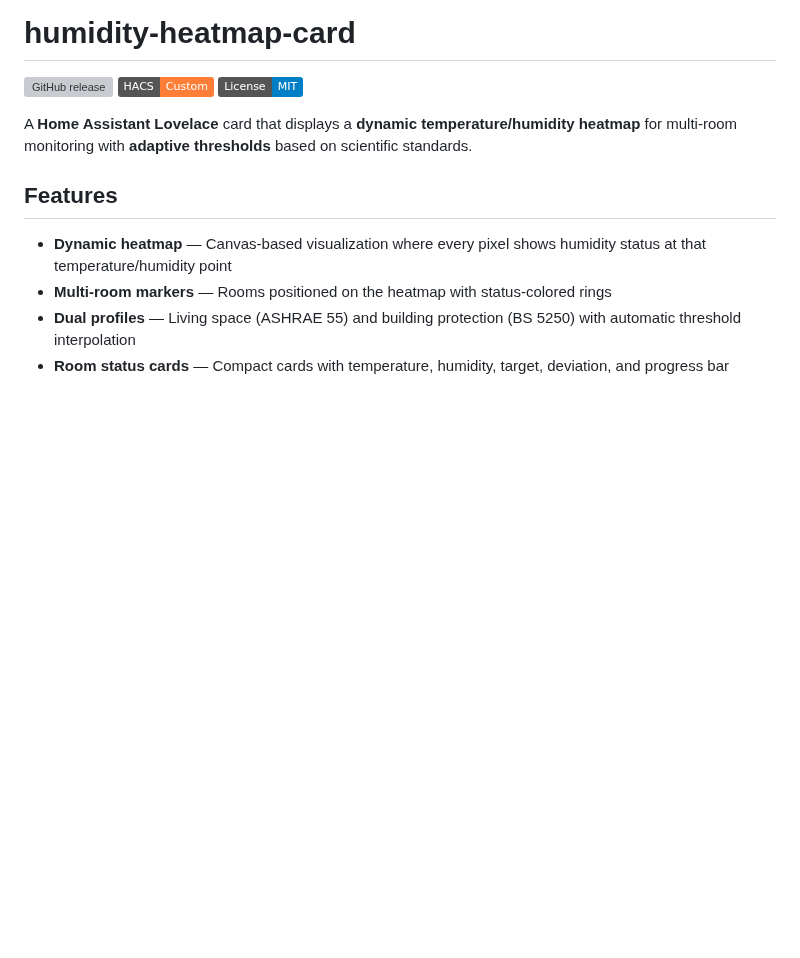
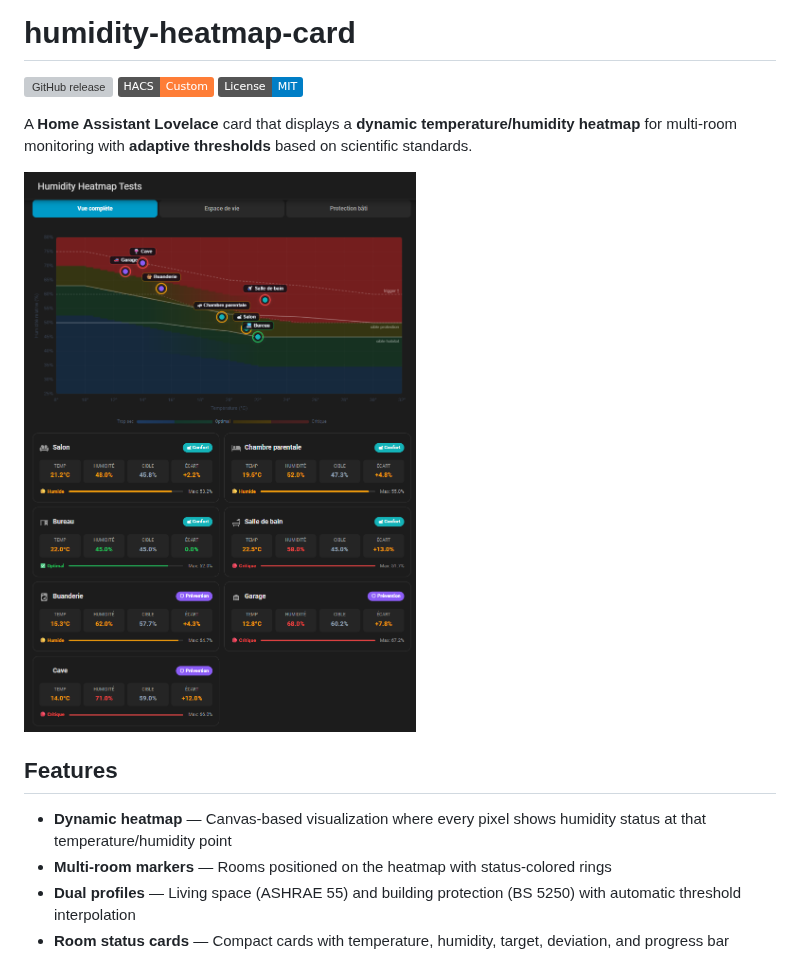
Before and after one commit to wilsto/humidity-heatmap-card, a Markdown page: README.md, the part around the change. Rendered like a GitHub page; pictures changed too: docs/screenshot.png (added); badges without logos; blank space fills up the shorter version; grey boxes are pictures that could not be loaded.

```diff
--- a/README.md
+++ b/README.md
@@ -5,6 +5,8 @@
 [![License: MIT](https://img.shields.io/badge/License-MIT-blue.svg)](LICENSE)
 
 A **Home Assistant Lovelace** card that displays a **dynamic temperature/humidity heatmap** for multi-room monitoring with **adaptive thresholds** based on scientific standards.
+
+![Humidity Heatmap Card](docs/screenshot.png)
 
 ## Features
 
```
Also changed, not shown: CHANGELOG.md (+1 -0 lines), 10 other files.
